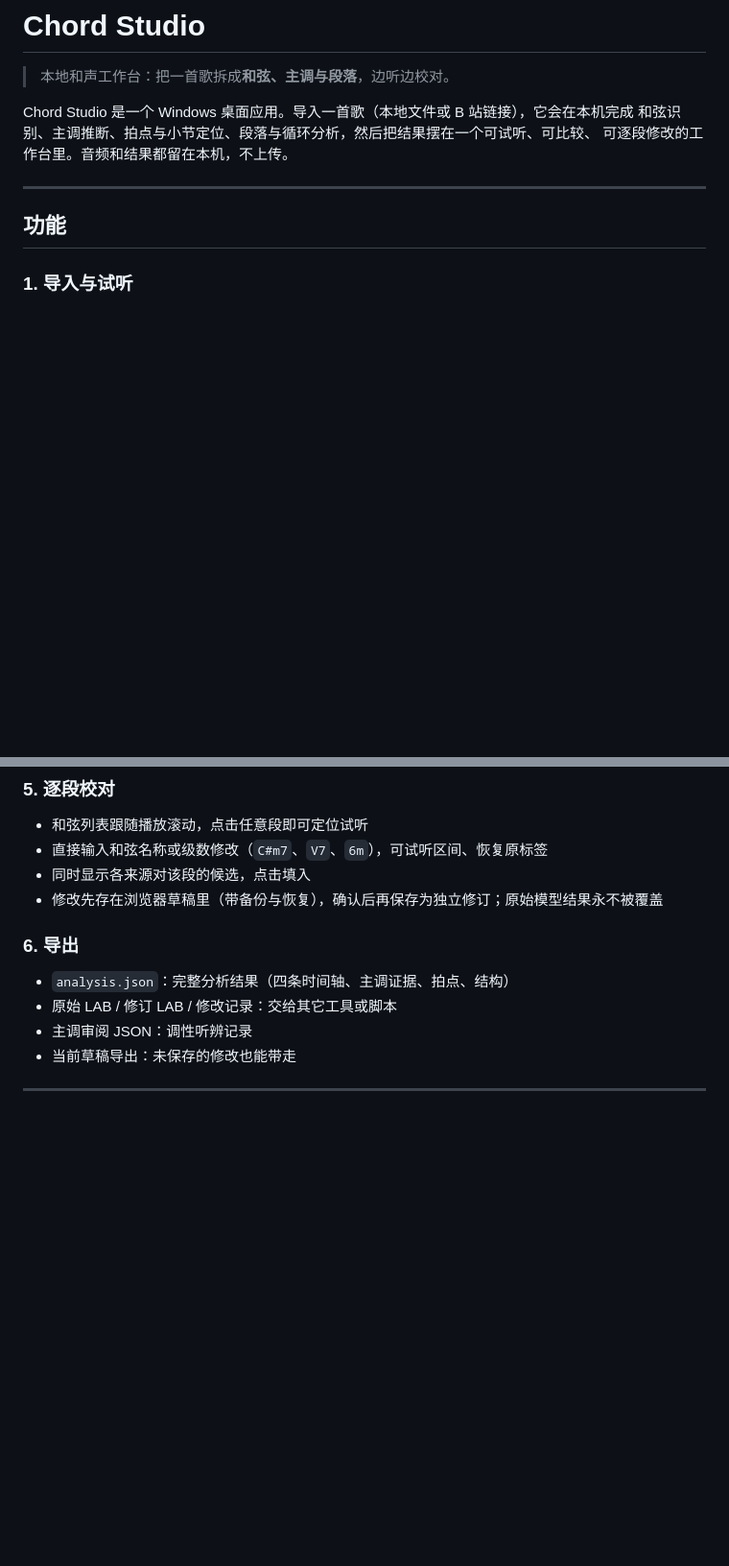
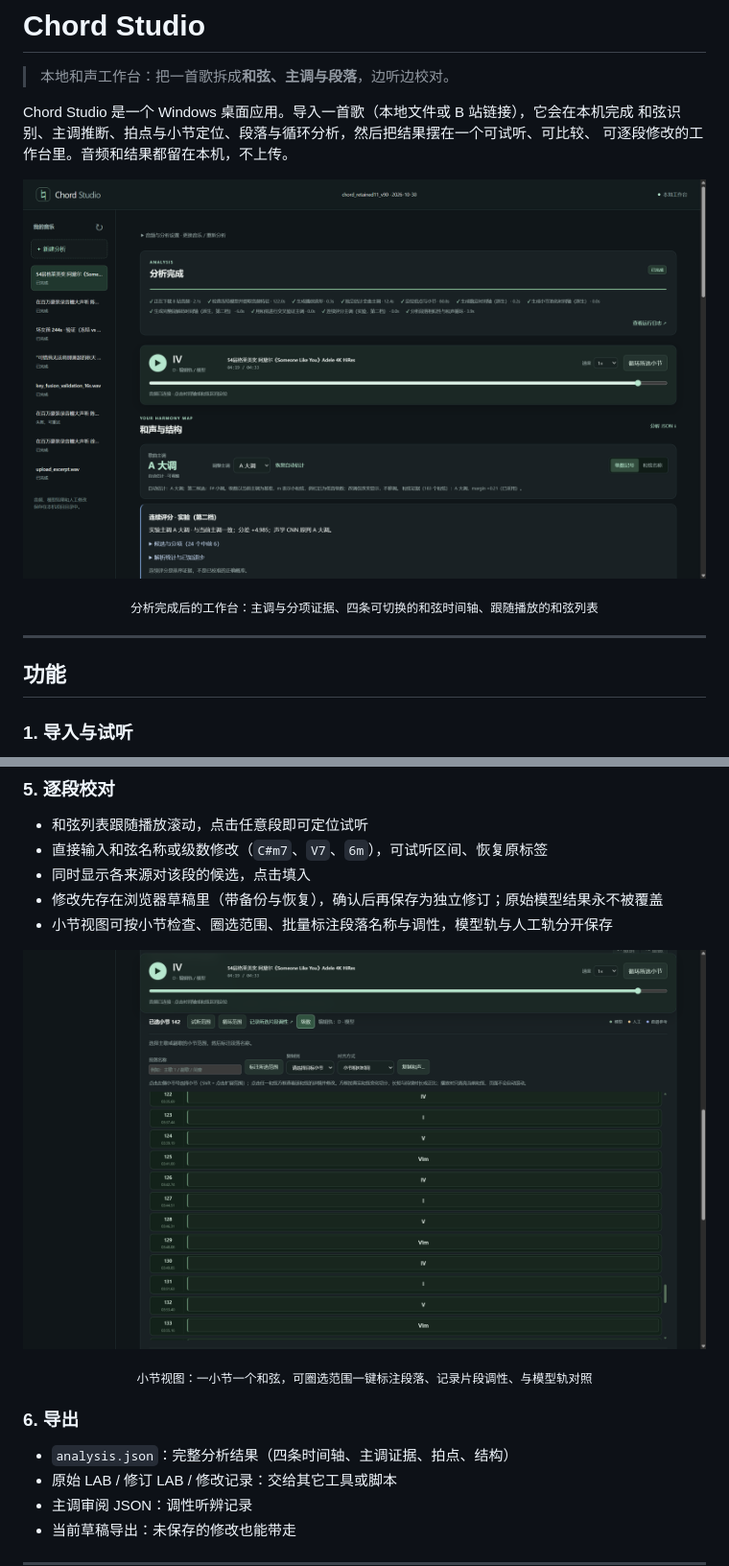
Before and after one commit to Colin-Lv/chord-studio, a Markdown page: README.md, 2 parts joined by grey strips. Shown at 96% size. Rendered like a GitHub page; pictures changed too: docs/screenshots/bar-editor.png (added), docs/screenshots/workbench.png (added); blank space fills up the shorter version.

Commit message:
Add workbench and bar-editor screenshots to the README
Also drop the outdated '第二档' wording from the full-decode and key stage labels.

```diff
--- a/README.md
+++ b/README.md
@@ -5,6 +5,10 @@
 Chord Studio 是一个 Windows 桌面应用。导入一首歌（本地文件或 B 站链接），它会在本机完成
 和弦识别、主调推断、拍点与小节定位、段落与循环分析，然后把结果摆在一个可试听、可比较、
 可逐段修改的工作台里。音频和结果都留在本机，不上传。
+
+![分析视图：主调、连续评分面板与四条和弦时间轴](docs/screenshots/workbench.png)
+
+<p align="center"><sub>分析完成后的工作台：主调与分项证据、四条可切换的和弦时间轴、跟随播放的和弦列表</sub></p>
 
 ---
 
@@ -54,6 +58,11 @@ Chord Studio 是一个 Windows 桌面应用。导入一首歌（本地文件或
 - 直接输入和弦名称或级数修改（`C#m7`、`V7`、`6m`），可试听区间、恢复原标签
 - 同时显示各来源对该段的候选，点击填入
 - 修改先存在浏览器草稿里（带备份与恢复），确认后再保存为独立修订；原始模型结果永不被覆盖
+- 小节视图可按小节检查、圈选范围、批量标注段落名称与调性，模型轨与人工轨分开保存
+
+![小节视图：逐小节级数、圈选与段落标注](docs/screenshots/bar-editor.png)
+
+<p align="center"><sub>小节视图：一小节一个和弦，可圈选范围一键标注段落、记录片段调性、与模型轨对照</sub></p>
 
 ### 6. 导出
 
```
Also changed, not shown: 1 other file.
